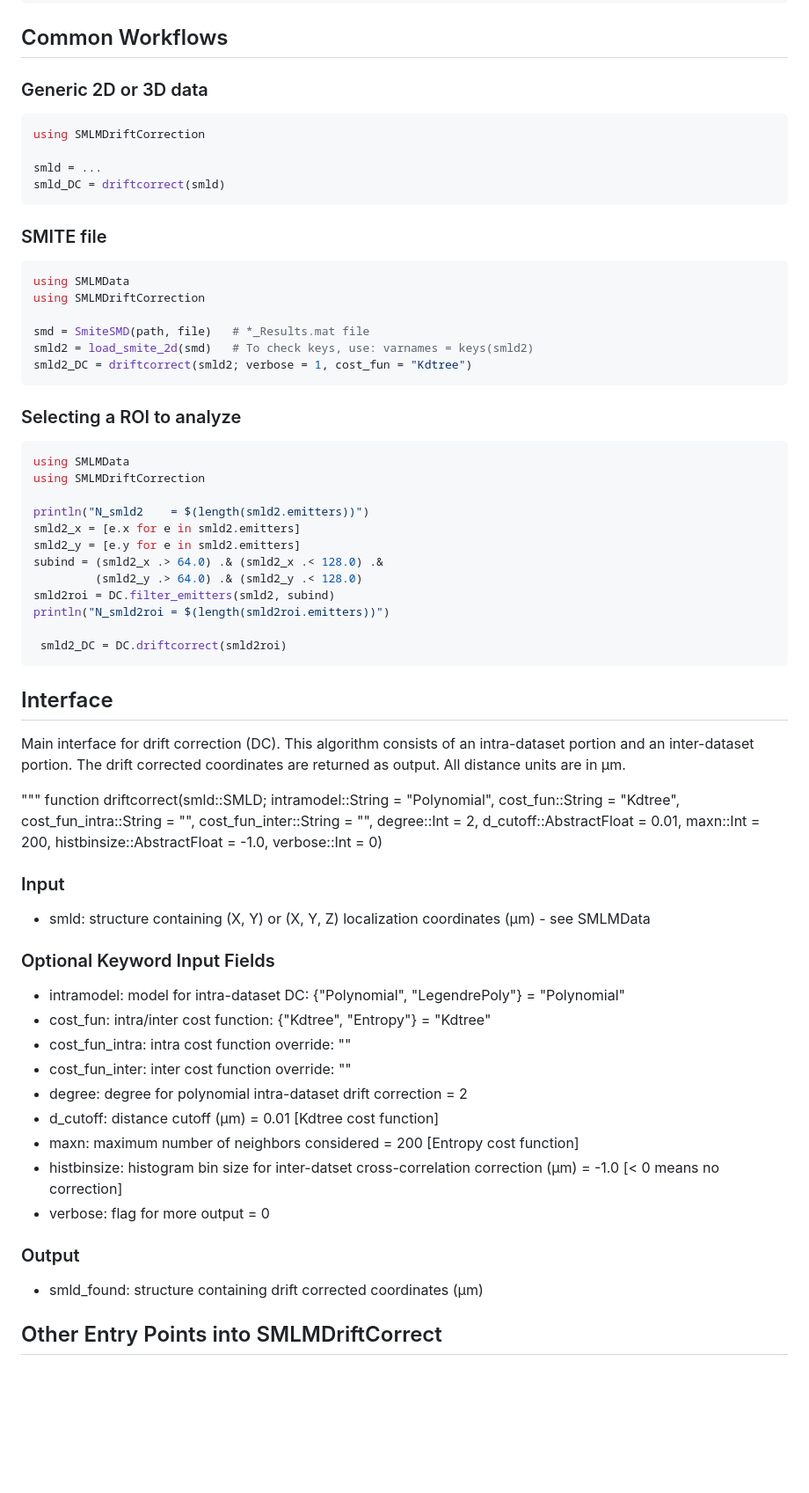
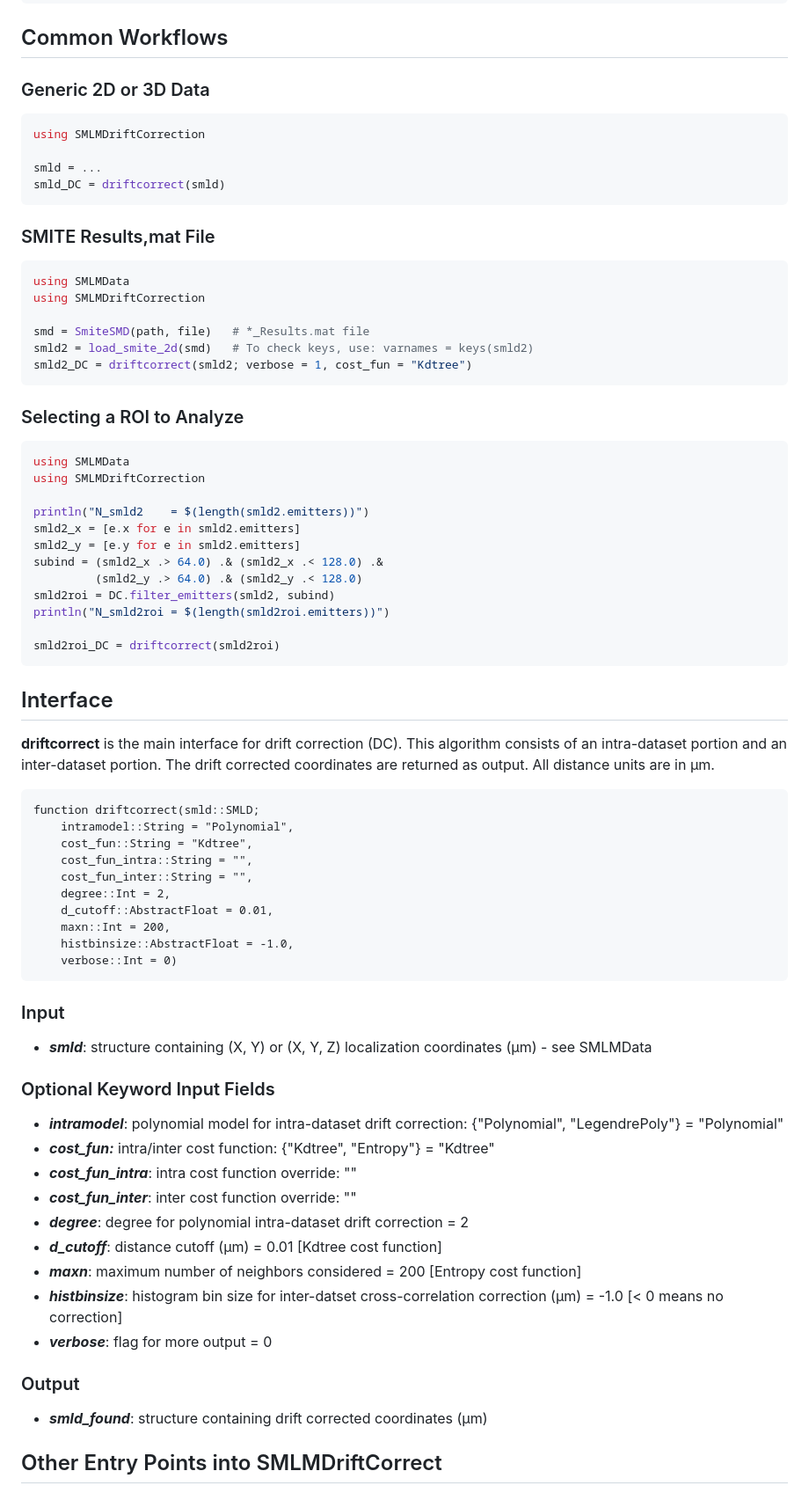
Before and after one commit to JuliaSMLM/SMLMDriftCorrection.jl, a Markdown page: src/README.md, the part around the change printed below. Shown: that part at 88% size. GitHub-like rendering; blank space fills up the shorter version.

Commit message:
Add to/clean up/fix problems in README.md

````diff
--- a/src/README.md
+++ b/src/README.md
@@ -62,7 +62,7 @@ print("rmsd 2D [driftcorrect] = $rmsd\n")
 
 ## Common Workflows
 
-### Generic 2D or 3D data
+### Generic 2D or 3D Data
 ```julia
 using SMLMDriftCorrection
 
@@ -70,7 +70,7 @@ smld = ...
 smld_DC = driftcorrect(smld)
 ```
 
-### SMITE file
+### SMITE Results,mat File
 ```julia
 using SMLMData
 using SMLMDriftCorrection
@@ -80,7 +80,7 @@ smld2 = load_smite_2d(smd)   # To check keys, use: varnames = keys(smld2)
 smld2_DC = driftcorrect(smld2; verbose = 1, cost_fun = "Kdtree")
 ```
 
-### Selecting a ROI to analyze
+### Selecting a ROI to Analyze
 ```julia
 using SMLMData
 using SMLMDriftCorrection
@@ -93,16 +93,17 @@ subind = (smld2_x .> 64.0) .& (smld2_x .< 128.0) .&
 smld2roi = DC.filter_emitters(smld2, subind)
 println("N_smld2roi = $(length(smld2roi.emitters))")
 
- smld2_DC = DC.driftcorrect(smld2roi)
+smld2roi_DC = driftcorrect(smld2roi)
 ```
 
 ## Interface
 
-Main interface for drift correction (DC).  This algorithm consists of an
-intra-dataset portion and an inter-dataset portion.  The drift corrected
-coordinates are returned as output.  All distance units are in μm.
+**driftcorrect** is the main interface for drift correction (DC).  This
+algorithm consists of an intra-dataset portion and an inter-dataset portion.
+The drift corrected coordinates are returned as output.  All distance units
+are in μm.
 
-"""
+```
 function driftcorrect(smld::SMLD;
     intramodel::String = "Polynomial",
     cost_fun::String = "Kdtree",
@@ -113,25 +114,25 @@ function driftcorrect(smld::SMLD;
     maxn::Int = 200,
     histbinsize::AbstractFloat = -1.0,
     verbose::Int = 0)
-
+```
 ### Input
-- smld:           structure containing (X, Y) or (X, Y, Z) localization
-                  coordinates (μm) - see SMLMData
+- ***smld***:           structure containing (X, Y) or (X, Y, Z) localization
+                        coordinates (μm) - see SMLMData
 ### Optional Keyword Input Fields
-- intramodel:     model for intra-dataset DC:
-                  {"Polynomial", "LegendrePoly"} = "Polynomial"
-- cost_fun:       intra/inter cost function: {"Kdtree", "Entropy"} = "Kdtree"
-- cost_fun_intra: intra cost function override: ""
-- cost_fun_inter: inter cost function override: ""
-- degree:         degree for polynomial intra-dataset drift correction = 2
-- d_cutoff:       distance cutoff (μm) = 0.01 [Kdtree cost function]
-- maxn:           maximum number of neighbors considered = 200
-                  [Entropy cost function]
-- histbinsize:    histogram bin size for inter-datset cross-correlation
-                  correction (μm) = -1.0 [< 0 means no correction]
-- verbose:        flag for more output = 0
+- ***intramodel***:     polynomial model for intra-dataset drift correction:
+                        {"Polynomial", "LegendrePoly"} = "Polynomial"
+- ***cost_fun:***       intra/inter cost function: {"Kdtree", "Entropy"} = "Kdtree"
+- ***cost_fun_intra***: intra cost function override: ""
+- ***cost_fun_inter***: inter cost function override: ""
+- ***degree***:         degree for polynomial intra-dataset drift correction = 2
+- ***d_cutoff***:       distance cutoff (μm) = 0.01 [Kdtree cost function]
+- ***maxn***:           maximum number of neighbors considered = 200
+                        [Entropy cost function]
+- ***histbinsize***:    histogram bin size for inter-datset cross-correlation
+                        correction (μm) = -1.0 [< 0 means no correction]
+- ***verbose***:        flag for more output = 0
 ### Output
-- smld_found:     structure containing drift corrected coordinates (μm)
+- ***smld_found***:     structure containing drift corrected coordinates (μm)
 
 ## Other Entry Points into SMLMDriftCorrect
 - ***Polynomial*** define data type for intra-dataset drifts, which will be a
````
Also changed, not shown: other parts of src/README.md (+15 -6 lines).
